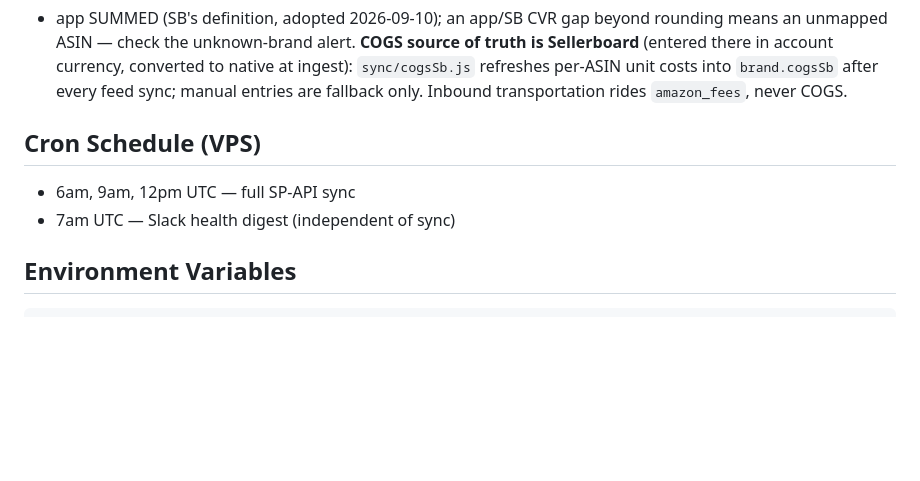
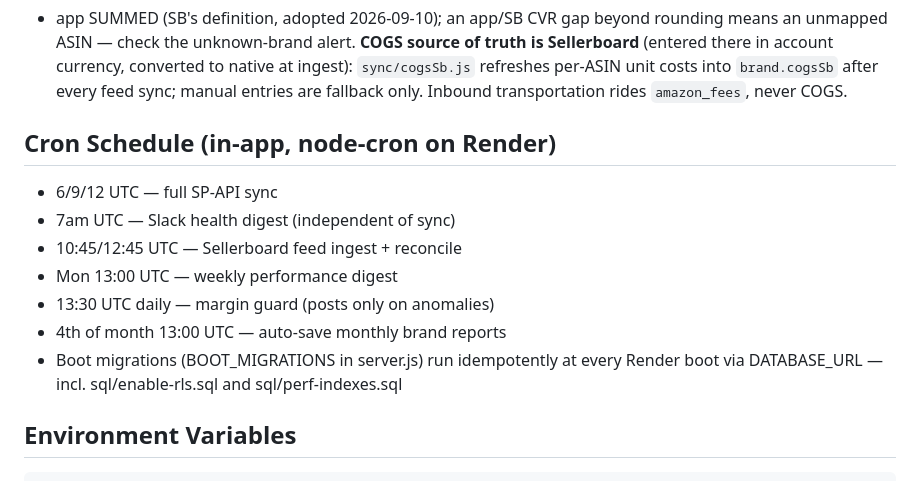
Before and after one commit to RMCaptain/rmc-brand-dashboard, a Markdown page: CLAUDE.md, the part around the change. Drawn GitHub-style; blank space fills up the shorter version.

Commit message:
Docs: cron schedule reflects the in-app Render crons
Co-Authored-By: Claude Fable 5 <noreply@anthropic.com>
Claude-Session: https://claude.ai/code/session_01VyxToFnpQYAbkwrvTtZMmZ

````diff
--- a/CLAUDE.md
+++ b/CLAUDE.md
@@ -88,9 +88,15 @@ converted to native at ingest): `sync/cogsSb.js` refreshes per-ASIN unit
 costs into `brand.cogsSb` after every feed sync; manual entries are
 fallback only. Inbound transportation rides `amazon_fees`, never COGS.
 
-## Cron Schedule (VPS)
-- 6am, 9am, 12pm UTC — full SP-API sync
+## Cron Schedule (in-app, node-cron on Render)
+- 6/9/12 UTC — full SP-API sync
 - 7am UTC — Slack health digest (independent of sync)
+- 10:45/12:45 UTC — Sellerboard feed ingest + reconcile
+- Mon 13:00 UTC — weekly performance digest
+- 13:30 UTC daily — margin guard (posts only on anomalies)
+- 4th of month 13:00 UTC — auto-save monthly brand reports
+- Boot migrations (BOOT_MIGRATIONS in server.js) run idempotently at every
+  Render boot via DATABASE_URL — incl. sql/enable-rls.sql and sql/perf-indexes.sql
 
 ## Environment Variables
 ```
````
